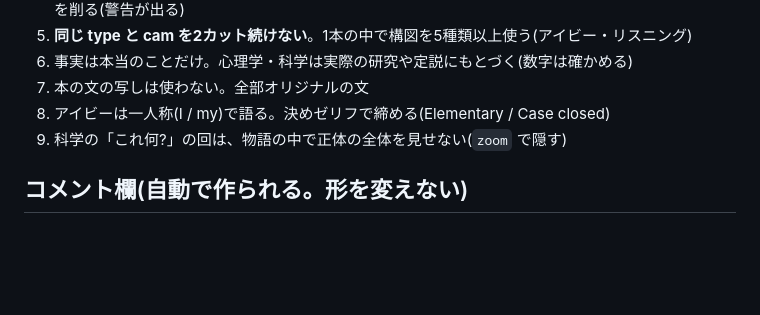
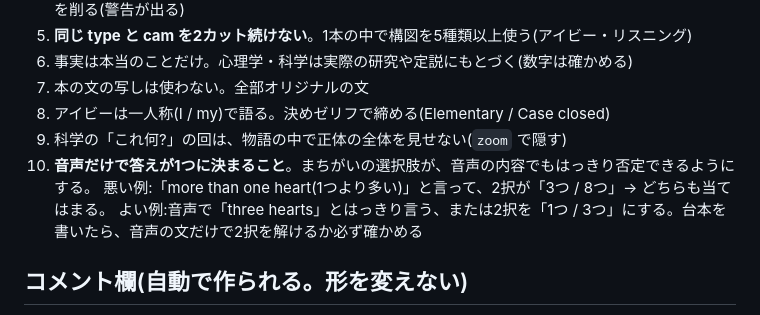
Before and after one commit to eng-navi/eng-navi.github.io, a Markdown page: QUIZ_SHORTS.md, the part around the change. GitHub-like rendering; blank space fills up the shorter version.

Commit message:
説明書:音声だけで答えが1つに決まること(タコの回の反省)
Co-Authored-By: Claude Opus 5.5 <noreply@anthropic.com>

```diff
--- a/QUIZ_SHORTS.md
+++ b/QUIZ_SHORTS.md
@@ -56,6 +56,9 @@
 7. 本の文の写しは使わない。全部オリジナルの文
 8. アイビーは一人称(I / my)で語る。決めゼリフで締める(Elementary / Case closed)
 9. 科学の「これ何?」の回は、物語の中で正体の全体を見せない(`zoom` で隠す)
+10. **音声だけで答えが1つに決まること**。まちがいの選択肢が、音声の内容でもはっきり否定できるようにする。
+    悪い例:「more than one heart(1つより多い)」と言って、2択が「3つ / 8つ」→ どちらも当てはまる。
+    よい例:音声で「three hearts」とはっきり言う、または2択を「1つ / 3つ」にする。台本を書いたら、音声の文だけで2択を解けるか必ず確かめる
 
 ## コメント欄(自動で作られる。形を変えない)
 
```
